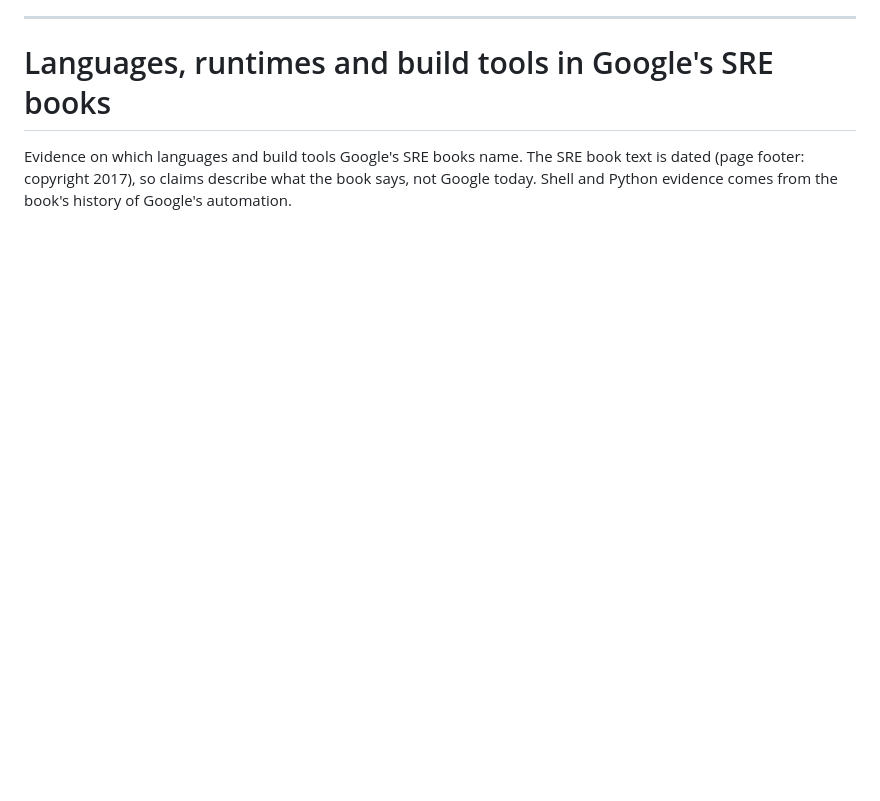
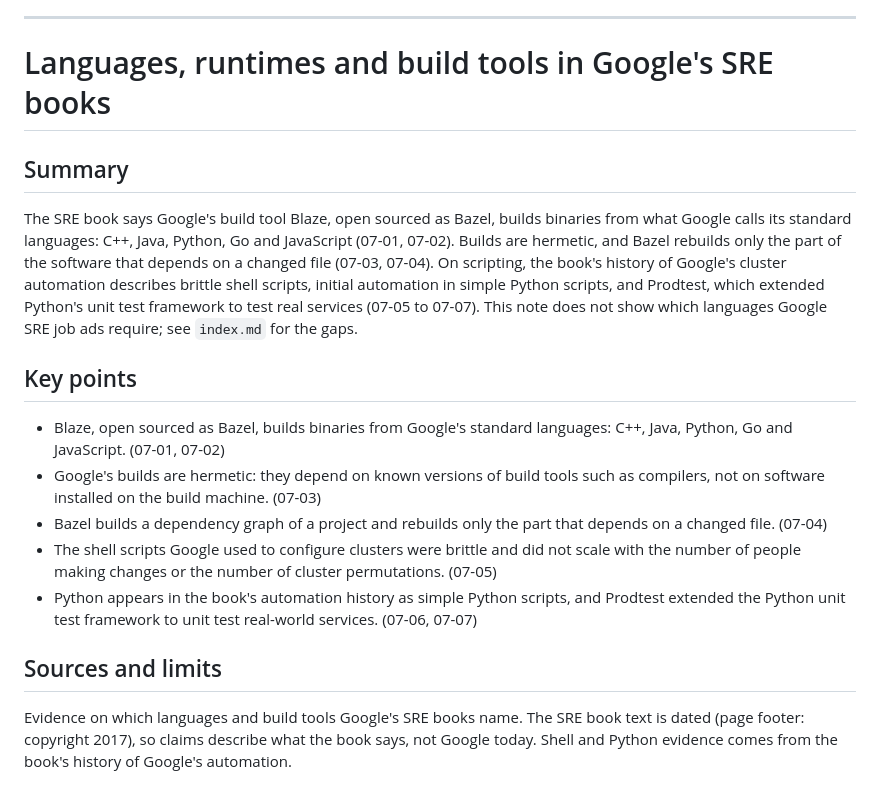
Before and after one commit to ilma-org/os-coop-job-research, a Markdown page: knowledge-base/07-dev-and-runtime-tools/languages-and-build-tools.md, the part around one of its changes. Rendered like a GitHub page; blank space fills up the shorter version.

Commit message:
Add summary and key points to 07 languages and build tools note
Co-Authored-By: Claude Sonnet 5.5 <noreply@anthropic.com>

```diff
--- a/knowledge-base/07-dev-and-runtime-tools/languages-and-build-tools.md
+++ b/knowledge-base/07-dev-and-runtime-tools/languages-and-build-tools.md
@@ -134,4 +134,18 @@ claims:
 
 # Languages, runtimes and build tools in Google's SRE books
 
+## Summary
+
+The SRE book says Google's build tool Blaze, open sourced as Bazel, builds binaries from what Google calls its standard languages: C++, Java, Python, Go and JavaScript (07-01, 07-02). Builds are hermetic, and Bazel rebuilds only the part of the software that depends on a changed file (07-03, 07-04). On scripting, the book's history of Google's cluster automation describes brittle shell scripts, initial automation in simple Python scripts, and Prodtest, which extended Python's unit test framework to test real services (07-05 to 07-07). This note does not show which languages Google SRE job ads require; see `index.md` for the gaps.
+
+## Key points
+
+- Blaze, open sourced as Bazel, builds binaries from Google's standard languages: C++, Java, Python, Go and JavaScript. (07-01, 07-02)
+- Google's builds are hermetic: they depend on known versions of build tools such as compilers, not on software installed on the build machine. (07-03)
+- Bazel builds a dependency graph of a project and rebuilds only the part that depends on a changed file. (07-04)
+- The shell scripts Google used to configure clusters were brittle and did not scale with the number of people making changes or the number of cluster permutations. (07-05)
+- Python appears in the book's automation history as simple Python scripts, and Prodtest extended the Python unit test framework to unit test real-world services. (07-06, 07-07)
+
+## Sources and limits
+
 Evidence on which languages and build tools Google's SRE books name. The SRE book text is dated (page footer: copyright 2017), so claims describe what the book says, not Google today. Shell and Python evidence comes from the book's history of Google's automation.
```
Also changed, not shown: other parts of knowledge-base/07-dev-and-runtime-tools/languages-and-build-tools.md (+1 -1 lines).
